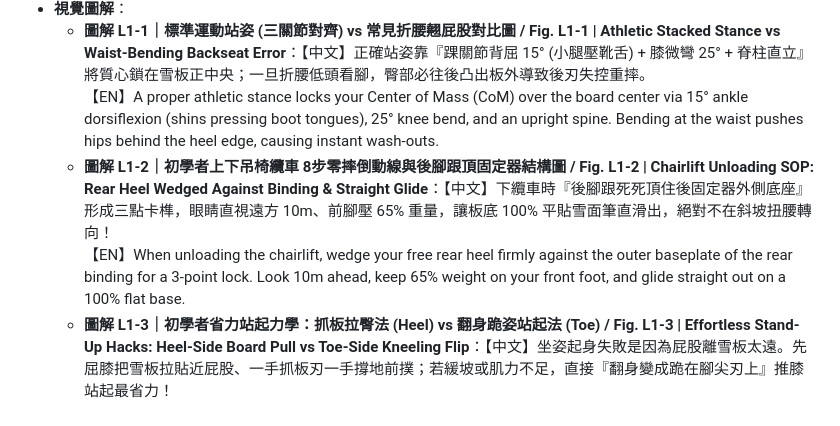
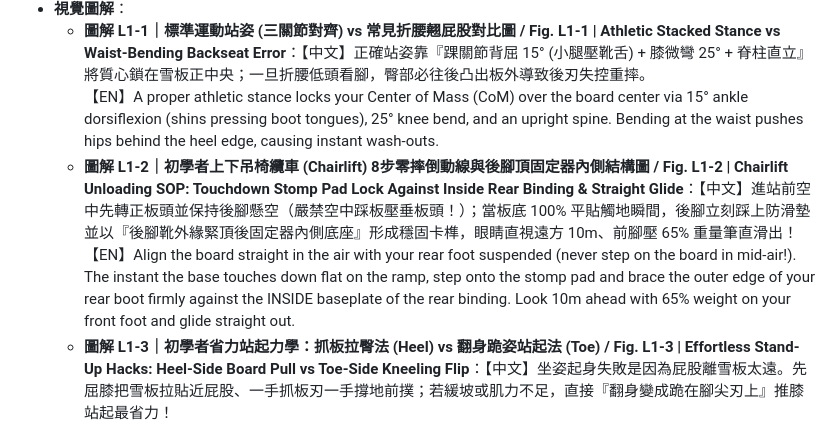
Before and after one commit to jonwenjen/SB-skill, a Markdown page: README.md, the part around the change. GitHub-like rendering.

Commit message:
Update README.md to V4.0 Visual Logic Edition (L0-L8, 44 diagrams)

```diff
--- a/README.md
+++ b/README.md
@@ -17,7 +17,7 @@
 - **總綱**：L1 是決定初學者會『愛上滑雪』還是『第一天手腕骨折或被纜車撞到懷疑人生』的分水嶺！針對初學者最恐懼的兩大難關——『坐在雪地上爬不起來耗盡體力』與『上下吊椅纜車 (Chairlift) 摔倒卡在出口』，教練團在本章特別強化【翻身跪姿 Toe-side 省力站起法】與【上下纜車 8 步零摔倒 SOP】，上纜車前務必在平地練熟！
 - **視覺圖解**：
   - **圖解 L1-1｜標準運動站姿 (三關節對齊) vs 常見折腰翹屁股對比圖 / Fig. L1-1 | Athletic Stacked Stance vs Waist-Bending Backseat Error**：【中文】正確站姿靠『踝關節背屈 15° (小腿壓靴舌) + 膝微彎 25° + 脊柱直立』將質心鎖在雪板正中央；一旦折腰低頭看腳，臀部必往後凸出板外導致後刃失控重摔。<br><span class='text-sky-300/90'>【EN】A proper athletic stance locks your Center of Mass (CoM) over the board center via 15° ankle dorsiflexion (shins pressing boot tongues), 25° knee bend, and an upright spine. Bending at the waist pushes hips behind the heel edge, causing instant wash-outs.</span>
-  - **圖解 L1-2｜初學者上下吊椅纜車 8步零摔倒動線與後腳跟頂固定器結構圖 / Fig. L1-2 | Chairlift Unloading SOP: Rear Heel Wedged Against Binding & Straight Glide**：【中文】下纜車時『後腳跟死死頂住後固定器外側底座』形成三點卡榫，眼睛直視遠方 10m、前腳壓 65% 重量，讓板底 100% 平貼雪面筆直滑出，絕對不在斜坡扭腰轉向！<br><span class='text-sky-300/90'>【EN】When unloading the chairlift, wedge your free rear heel firmly against the outer baseplate of the rear binding for a 3-point lock. Look 10m ahead, keep 65% weight on your front foot, and glide straight out on a 100% flat base.</span>
+  - **圖解 L1-2｜初學者上下吊椅纜車 (Chairlift) 8步零摔倒動線與後腳頂固定器內側結構圖 / Fig. L1-2 | Chairlift Unloading SOP: Touchdown Stomp Pad Lock Against Inside Rear Binding & Straight Glide**：【中文】進站前空中先轉正板頭並保持後腳懸空（嚴禁空中踩板壓垂板頭！）；當板底 100% 平貼觸地瞬間，後腳立刻踩上防滑墊並以『後腳靴外緣緊頂後固定器內側底座』形成穩固卡榫，眼睛直視遠方 10m、前腳壓 65% 重量筆直滑出！<br><span class='text-sky-300/90'>【EN】Align the board straight in the air with your rear foot suspended (never step on the board in mid-air!). The instant the base touches down flat on the ramp, step onto the stomp pad and brace the outer edge of your rear boot firmly against the INSIDE baseplate of the rear binding. Look 10m ahead with 65% weight on your front foot and glide straight out.</span>
   - **圖解 L1-3｜初學者省力站起力學：抓板拉臀法 (Heel) vs 翻身跪姿站起法 (Toe) / Fig. L1-3 | Effortless Stand-Up Hacks: Heel-Side Board Pull vs Toe-Side Kneeling Flip**：【中文】坐姿起身失敗是因為屁股離雪板太遠。先屈膝把雪板拉貼近屁股、一手抓板刃一手撐地前撲；若緩坡或肌力不足，直接『翻身變成跪在腳尖刃上』推膝站起最省力！<br><span class='text-sky-300/90'>【EN】Standing up from heel-side requires pulling the board tight to your hips (&lt;15cm), grabbing the mid-toe edge, and lunging your chest forward. For zero leg fatigue, flip 180° onto your knees on the toe edge and push up with your hands.</span>
 
 ## STAGE L2｜邊刃角度控制、雙刃推坡、落葉飄與高背坐姿力學 (Edge Angle Modulation, Sideslipping & Falling Leaf)
```
